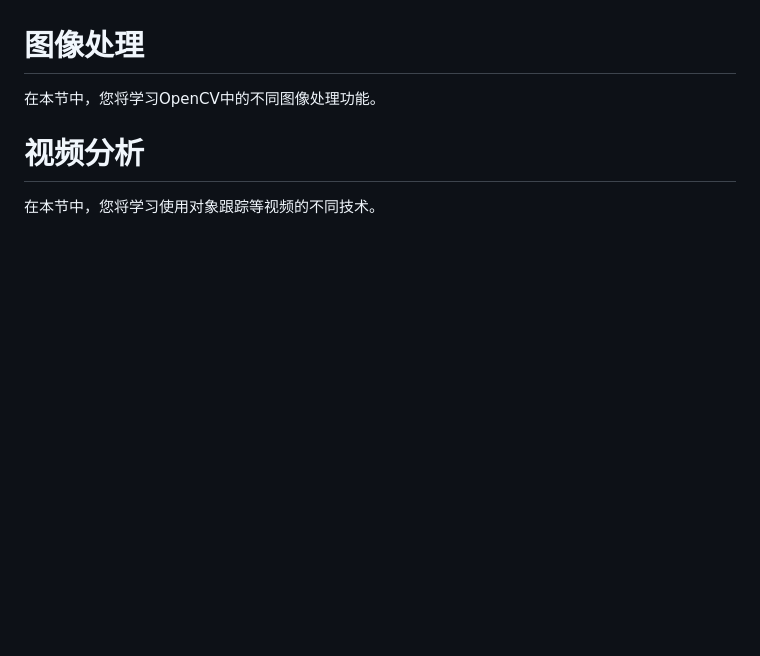
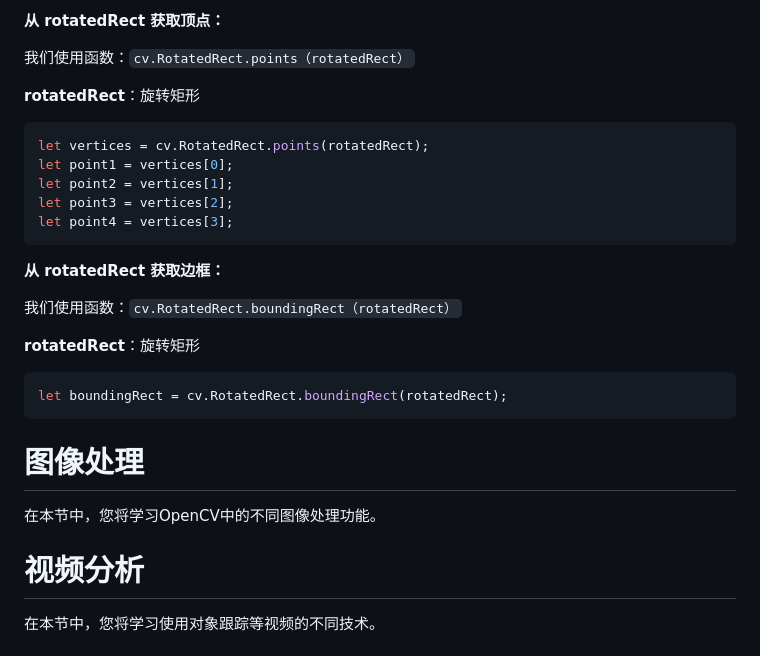
Before and after one commit to moqi-y/openCV.js-doc-zh, a Markdown page: docs/README.md, the part around the change printed below. GitHub-like rendering; blank space fills up the shorter version.

````diff
--- a/docs/README.md
+++ b/docs/README.md
@@ -793,3 +889,28 @@ maskInv.delete(); imgBg.delete(); imgFg.delete(); sum.delete();
+**从 rotatedRect 获取顶点：**
+
+我们使用函数：`cv.RotatedRect.points（rotatedRect）`
+
+**rotatedRect**：旋转矩形
+
+```js
+let vertices = cv.RotatedRect.points(rotatedRect);
+let point1 = vertices[0];
+let point2 = vertices[1];
+let point3 = vertices[2];
+let point4 = vertices[3];
+```
+
+**从 rotatedRect 获取边框：**
+
+我们使用函数：`cv.RotatedRect.boundingRect（rotatedRect）`
+
+**rotatedRect**：旋转矩形
+
+```js
+let boundingRect = cv.RotatedRect.boundingRect(rotatedRect);
+```
+
+
 
 # 图像处理
 
````
Also changed, not shown: other parts of docs/README.md (+97 -1 lines).
